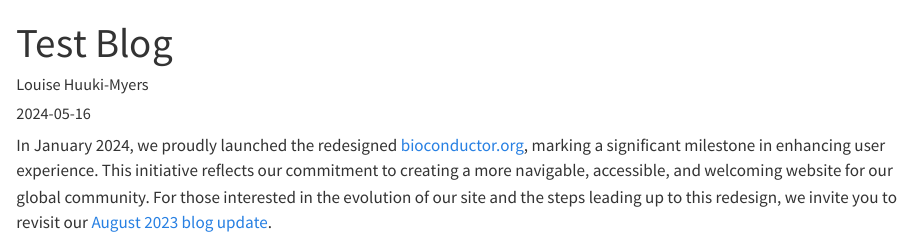
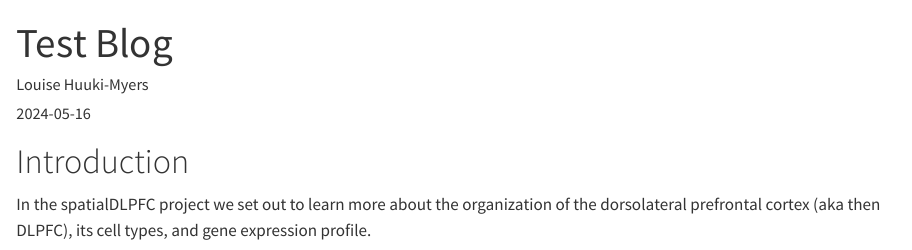
Before and after one commit to lahuuki/lahuuki.github.io, a Quarto document (posts/2024-05-16-test/index.qmd): the page in a window 1100 px wide, from its top. Rendered offline with R 4.5, knitr and Pandoc in place of Quarto, with nearby package versions.

Commit message:
rm bad link from test blog

```diff
--- a/posts/2024-05-16-test/index.qmd
+++ b/posts/2024-05-16-test/index.qmd
@@ -10,6 +10,8 @@ categories:
 image: "spatialDLPFC_logo.png"
 ---
 
-In January 2024, we proudly launched the redesigned [bioconductor.org](https://bioconductor.org), marking a significant milestone in enhancing user experience. This initiative reflects our commitment to creating a more navigable, accessible, and welcoming website for our global community. For those interested in the evolution of our site and the steps leading up to this redesign, we invite you to revisit our [August 2023 blog update](../2023-08-01-website-redesign-update/index.qmd).
+# Introduction
+
+In the spatialDLPFC project we set out to learn more about the organization of the dorsolateral prefrontal cortex (aka then DLPFC), its cell types, and gene expression profile.
 
 ![prep for spatialDLPFC](spatialDLPFC_logo.png)
```
